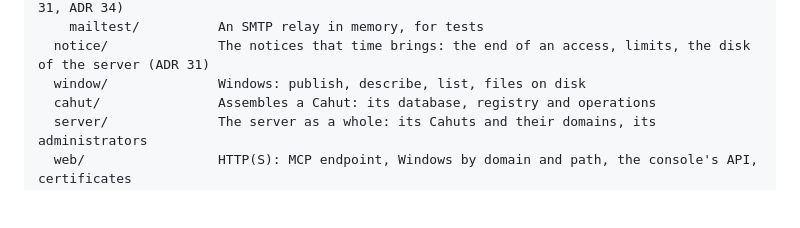
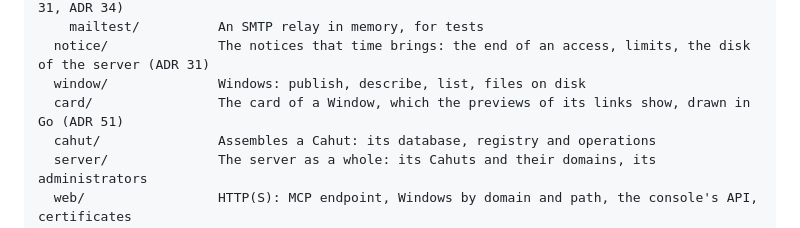
Before and after one commit to cahutcloud/cahut, a Markdown page: CLAUDE.md, the part around one of its changes. Drawn GitHub-style; blank space fills up the shorter version.

```diff
--- a/CLAUDE.md
+++ b/CLAUDE.md
@@ -163,6 +163,7 @@ internal/
     mailtest/          An SMTP relay in memory, for tests
   notice/              The notices that time brings: the end of an access, limits, the disk of the server (ADR 31)
   window/              Windows: publish, describe, list, files on disk
+  card/                The card of a Window, which the previews of its links show, drawn in Go (ADR 51)
   cahut/               Assembles a Cahut: its database, registry and operations
   server/              The server as a whole: its Cahuts and their domains, its administrators
   web/                 HTTP(S): MCP endpoint, Windows by domain and path, the console's API, certificates
```
Also changed, not shown: other parts of CLAUDE.md (+1 -1 lines), docs/adr/0051-sharing-a-window-and-its-preview.md (added, +108 -0 lines), docs/adr/README.md (+1 -0 lines), docs/charte-graphique/README.md (+7 -1 lines), docs/charte-graphique/applications/carte-window.png (added), 15 other files.
